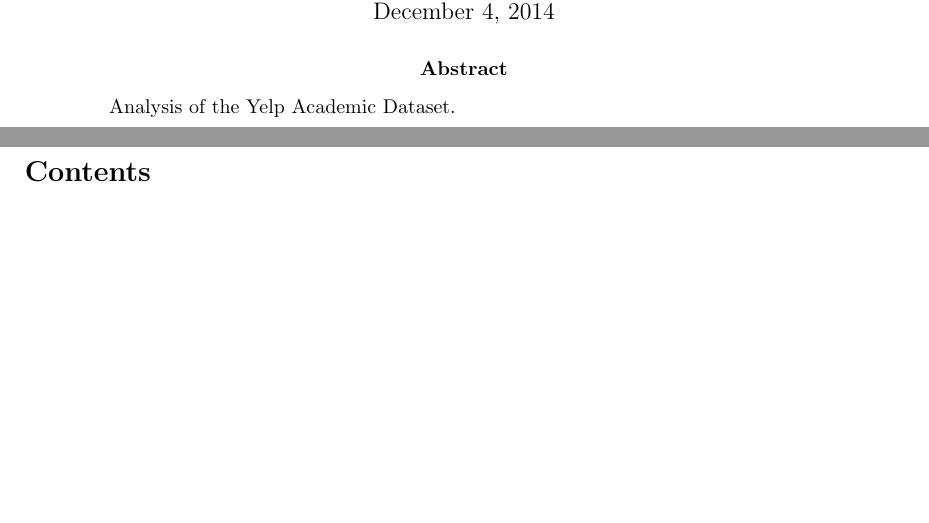
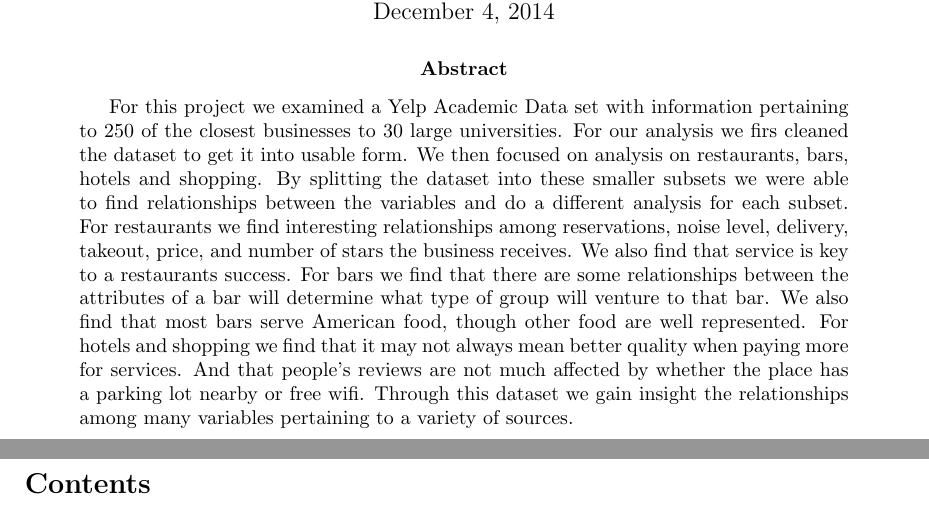
Before and after one commit to AkiraKaneshiro/STAT-579-Final-Project, a LaTeX paper (Paper/CompiledPaper.tex): two parts of pages 1 and 2 of 16, joined at a grey line, cut so that both start at the same text, the shorter picture padded with empty space. Compiled offline with pdfLaTeX.

Commit message:
Abstract

```diff
--- a/Paper/CompiledPaper.tex
+++ b/Paper/CompiledPaper.tex
@@ -34,7 +34,7 @@ December 4, 2014}
 \maketitle
 
 \begin{abstract}
-Analysis of the Yelp Academic Dataset.
+For this project we examined a Yelp Academic Data set with information pertaining to 250 of the closest businesses to 30 large universities. For our analysis we firs cleaned the dataset to get it into usable form. We then focused on analysis on restaurants, bars, hotels and shopping. By splitting the dataset into these smaller subsets we were able to find relationships between the variables and do a different analysis for each subset. For restaurants we find interesting relationships among reservations, noise level, delivery, takeout, price, and number of stars the business receives. We also find that service is key to a restaurants success. For bars we find that there are some relationships between the attributes of a bar will determine what type of group will venture to that bar. We also find that most bars serve American food, though other food are well represented. For hotels and shopping we find that it may not always mean better quality when paying more for services. And that people's reviews are not much affected by whether the place has a parking lot nearby or free wifi. Through this dataset we gain insight the relationships among many variables pertaining to a variety of sources.
 \end{abstract}
 
 %% End cover page %%
```
Also changed, not shown: Paper/CompiledPaper.pdf, 2 other files.
